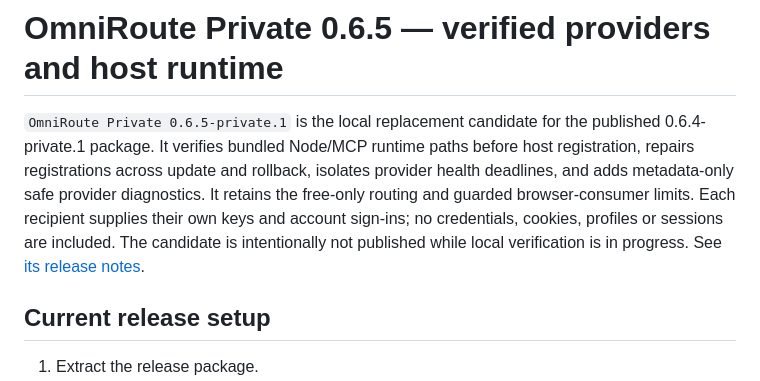
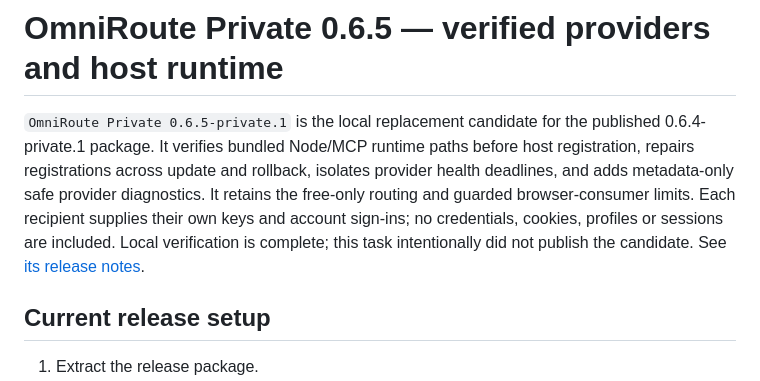
Before and after one commit to hs-isadev/omniroute-regular, a Markdown page: README.md, the part around the change. Drawn GitHub-style.

Commit message:
docs: mark local replacement verification complete

```diff
--- a/README.md
+++ b/README.md
@@ -6,8 +6,8 @@ host registration, repairs registrations across update and rollback, isolates
 provider health deadlines, and adds metadata-only safe provider diagnostics. It
 retains the free-only routing and guarded browser-consumer limits. Each recipient
 supplies their own keys and account sign-ins; no credentials, cookies, profiles or
-sessions are included. The candidate is intentionally not published while local
-verification is in progress. See [its release notes](docs/releases/v0.6.5-private.1.md).
+sessions are included. Local verification is complete; this task intentionally did
+not publish the candidate. See [its release notes](docs/releases/v0.6.5-private.1.md).
 
 ## Current release setup
 
```
